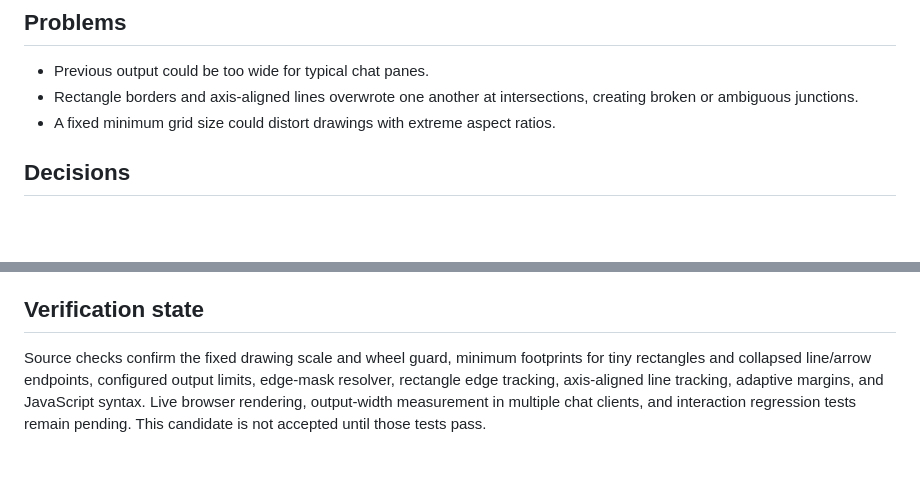
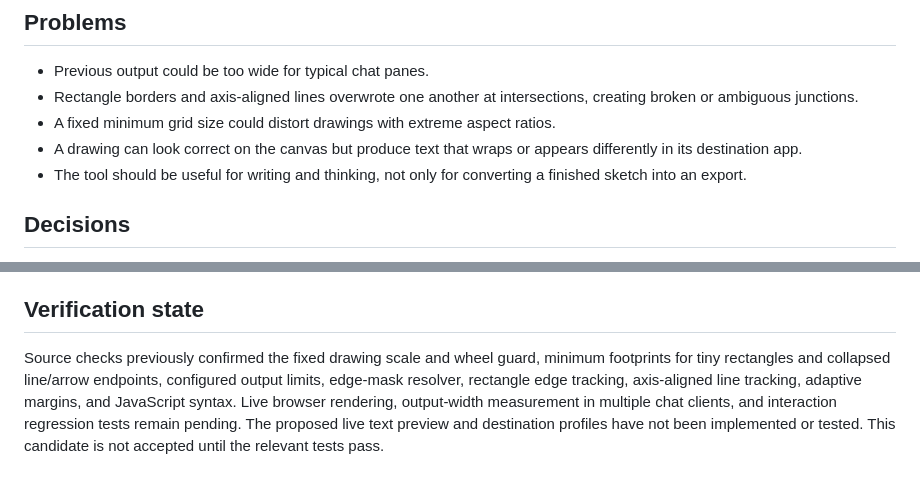
Before and after one commit to zpitchfolo/sketch-to-ascii, a Markdown page: docs/Design-Refinement-v0.4.0.md, 2 parts joined by grey strips. GitHub-like rendering; blank space fills up the shorter version.

```diff
--- a/docs/Design-Refinement-v0.4.0.md
+++ b/docs/Design-Refinement-v0.4.0.md
@@ -13,6 +13,8 @@ https://github.com/zpitchfolo/Meta-Modules/blob/main/workflows/Development-State
 - Previous output could be too wide for typical chat panes.
 - Rectangle borders and axis-aligned lines overwrote one another at intersections, creating broken or ambiguous junctions.
 - A fixed minimum grid size could distort drawings with extreme aspect ratios.
+- A drawing can look correct on the canvas but produce text that wraps or appears differently in its destination app.
+- The tool should be useful for writing and thinking, not only for converting a finished sketch into an export.
 
 ## Decisions
 
@@ -48,4 +86,4 @@ https://github.com/zpitchfolo/Meta-Modules/blob/main/workflows/Development-State
 
 ## Verification state
 
-Source checks confirm the fixed drawing scale and wheel guard, minimum footprints for tiny rectangles and collapsed line/arrow endpoints, configured output limits, edge-mask resolver, rectangle edge tracking, axis-aligned line tracking, adaptive margins, and JavaScript syntax. Live browser rendering, output-width measurement in multiple chat clients, and interaction regression tests remain pending. This candidate is not accepted until those tests pass.
+Source checks previously confirmed the fixed drawing scale and wheel guard, minimum footprints for tiny rectangles and collapsed line/arrow endpoints, configured output limits, edge-mask resolver, rectangle edge tracking, axis-aligned line tracking, adaptive margins, and JavaScript syntax. Live browser rendering, output-width measurement in multiple chat clients, and interaction regression tests remain pending. The proposed live text preview and destination profiles have not been implemented or tested. This candidate is not accepted until the relevant tests pass.
```
Also changed, not shown: other parts of docs/Design-Refinement-v0.4.0.md (+37 -1 lines).
